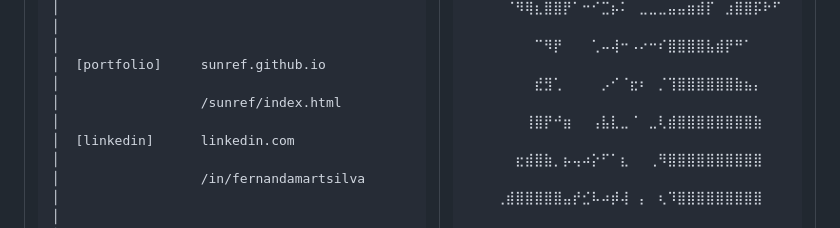
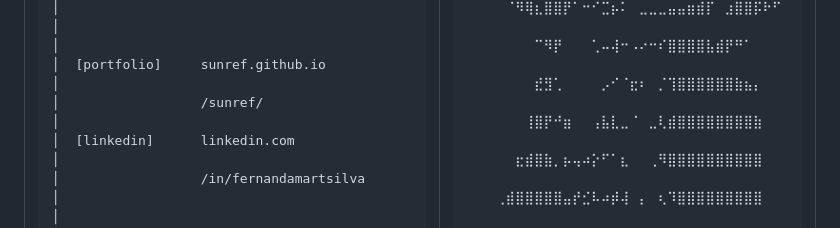
Before and after one commit to Sunref/sunref, a Markdown page: README.md, the part around the change. GitHub-like rendering.

Commit message:
Update portfolio link in README.md

```diff
--- a/README.md
+++ b/README.md
@@ -25,7 +25,7 @@
 │  $ cat links.txt                                 │
 │                                                  │
 │  [portfolio]     sunref.github.io                │
-│                  /sunref/index.html              │
+│                  /sunref/                        │
 │  [linkedin]      linkedin.com                    │
 │                  /in/fernandamartsilva           │
 │                                                  │
```
